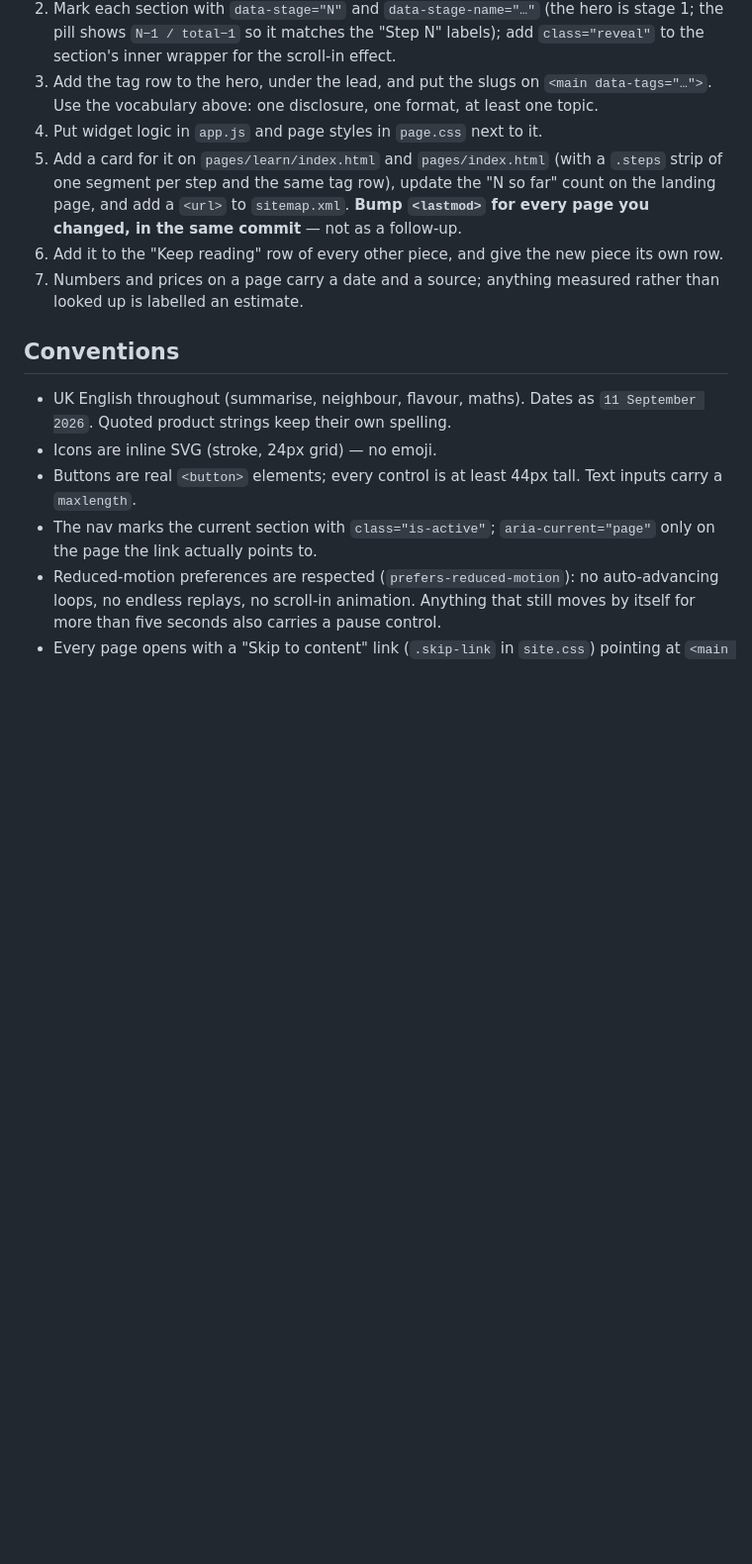
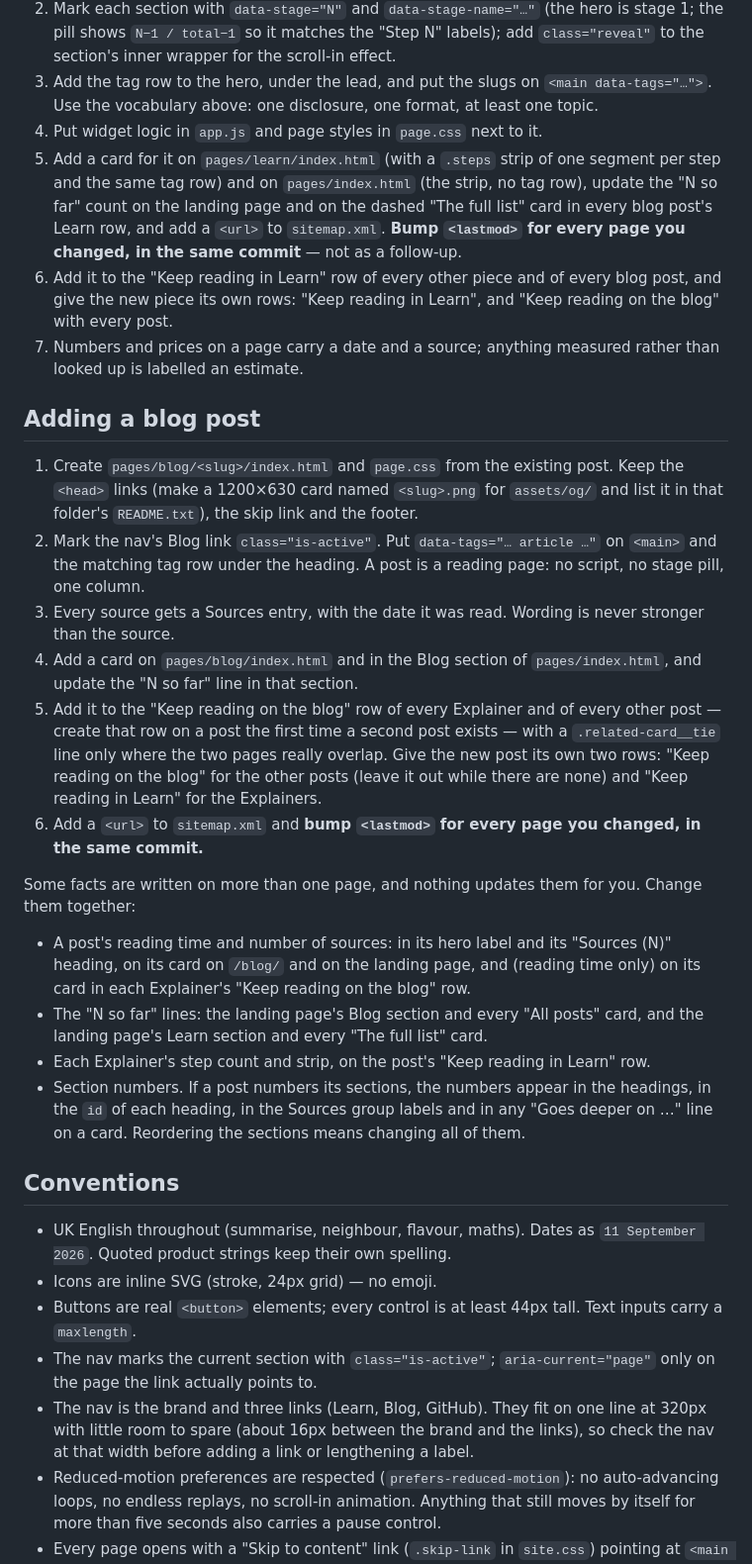
Before and after one commit to alexratmanpl/alexratman, a Markdown page: DEVELOPING.md, the part around one of its changes. Shown at 99% size. Drawn GitHub-style; blank space fills up the shorter version.

```diff
--- a/DEVELOPING.md
+++ b/DEVELOPING.md
@@ -68,9 +76,25 @@ Black, white, greys, and one red. See `assets/site.css` for the tokens.
 2. Mark each section with `data-stage="N"` and `data-stage-name="…"` (the hero is stage 1; the pill shows `N−1 / total−1` so it matches the "Step N" labels); add `class="reveal"` to the section's inner wrapper for the scroll-in effect.
 3. Add the tag row to the hero, under the lead, and put the slugs on `<main data-tags="…">`. Use the vocabulary above: one disclosure, one format, at least one topic.
 4. Put widget logic in `app.js` and page styles in `page.css` next to it.
-5. Add a card for it on `pages/learn/index.html` and `pages/index.html` (with a `.steps` strip of one segment per step and the same tag row), update the "N so far" count on the landing page, and add a `<url>` to `sitemap.xml`. **Bump `<lastmod>` for every page you changed, in the same commit** — not as a follow-up.
-6. Add it to the "Keep reading" row of every other piece, and give the new piece its own row.
+5. Add a card for it on `pages/learn/index.html` (with a `.steps` strip of one segment per step and the same tag row) and on `pages/index.html` (the strip, no tag row), update the "N so far" count on the landing page and on the dashed "The full list" card in every blog post's Learn row, and add a `<url>` to `sitemap.xml`. **Bump `<lastmod>` for every page you changed, in the same commit** — not as a follow-up.
+6. Add it to the "Keep reading in Learn" row of every other piece and of every blog post, and give the new piece its own rows: "Keep reading in Learn", and "Keep reading on the blog" with every post.
 7. Numbers and prices on a page carry a date and a source; anything measured rather than looked up is labelled an estimate.
+
+## Adding a blog post
+
+1. Create `pages/blog/<slug>/index.html` and `page.css` from the existing post. Keep the `<head>` links (make a 1200×630 card named `<slug>.png` for `assets/og/` and list it in that folder's `README.txt`), the skip link and the footer.
+2. Mark the nav's Blog link `class="is-active"`. Put `data-tags="… article …"` on `<main>` and the matching tag row under the heading. A post is a reading page: no script, no stage pill, one column.
+3. Every source gets a Sources entry, with the date it was read. Wording is never stronger than the source.
+4. Add a card on `pages/blog/index.html` and in the Blog section of `pages/index.html`, and update the "N so far" line in that section.
+5. Add it to the "Keep reading on the blog" row of every Explainer and of every other post — create that row on a post the first time a second post exists — with a `.related-card__tie` line only where the two pages really overlap. Give the new post its own two rows: "Keep reading on the blog" for the other posts (leave it out while there are none) and "Keep reading in Learn" for the Explainers.
+6. Add a `<url>` to `sitemap.xml` and **bump `<lastmod>` for every page you changed, in the same commit.**
+
+Some facts are written on more than one page, and nothing updates them for you. Change them together:
+
+- A post's reading time and number of sources: in its hero label and its "Sources (N)" heading, on its card on `/blog/` and on the landing page, and (reading time only) on its card in each Explainer's "Keep reading on the blog" row.
+- The "N so far" lines: the landing page's Blog section and every "All posts" card, and the landing page's Learn section and every "The full list" card.
+- Each Explainer's step count and strip, on the post's "Keep reading in Learn" row.
+- Section numbers. If a post numbers its sections, the numbers appear in the headings, in the `id` of each heading, in the Sources group labels and in any "Goes deeper on …" line on a card. Reordering the sections means changing all of them.
 
 ## Conventions
 
@@ -78,6 +102,7 @@ Black, white, greys, and one red. See `assets/site.css` for the tokens.
 - Icons are inline SVG (stroke, 24px grid) — no emoji.
 - Buttons are real `<button>` elements; every control is at least 44px tall. Text inputs carry a `maxlength`.
 - The nav marks the current section with `class="is-active"`; `aria-current="page"` only on the page the link actually points to.
+- The nav is the brand and three links (Learn, Blog, GitHub). They fit on one line at 320px with little room to spare (about 16px between the brand and the links), so check the nav at that width before adding a link or lengthening a label.
 - Reduced-motion preferences are respected (`prefers-reduced-motion`): no auto-advancing loops, no endless replays, no scroll-in animation. Anything that still moves by itself for more than five seconds also carries a pause control.
 - Every page opens with a "Skip to content" link (`.skip-link` in `site.css`) pointing at `<main id="main">`.
 - A control that stays selected says so: `aria-pressed` on the button, kept in step with the class that colours it. The result of using a control sits in an `aria-live="polite"` region, so it is announced.
```
Also changed, not shown: other parts of DEVELOPING.md (+14 -6 lines).
